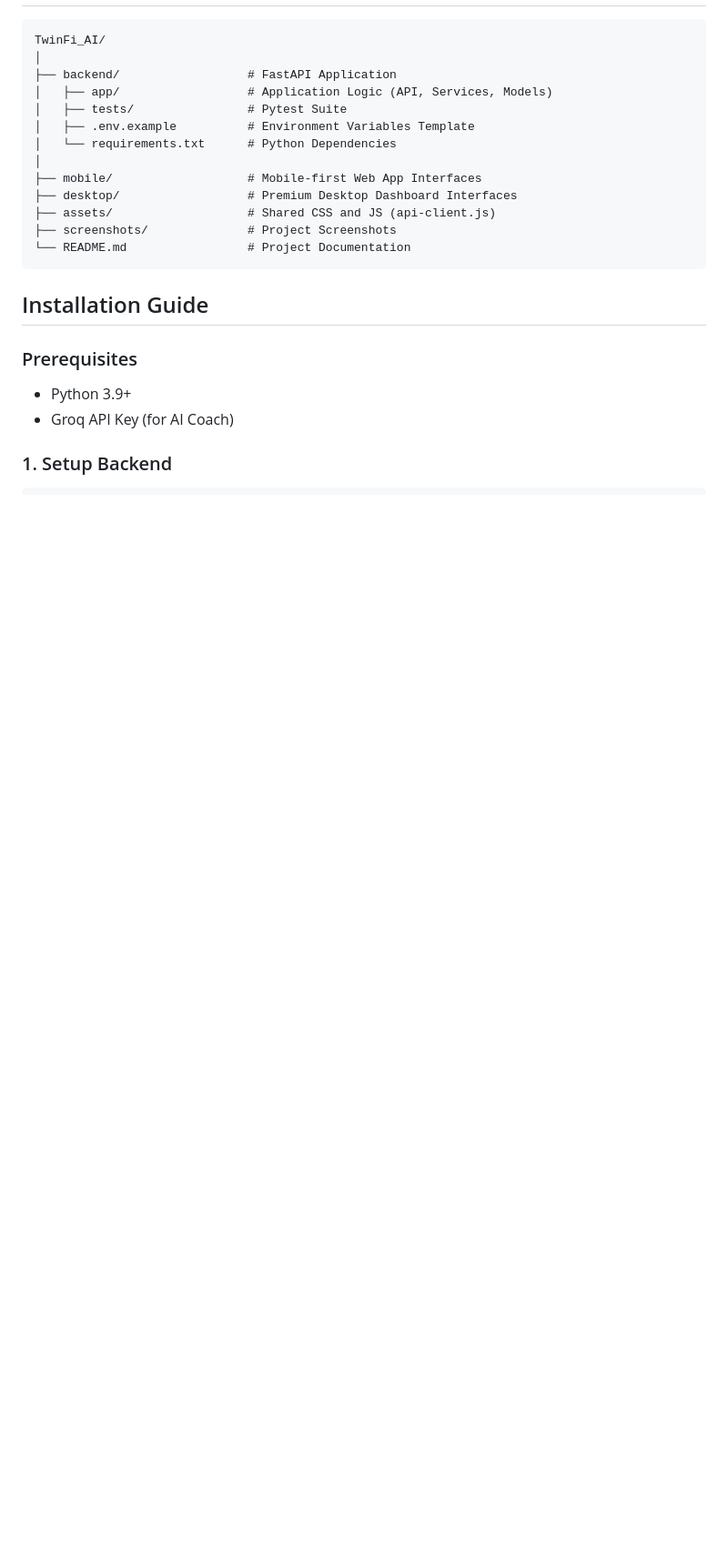
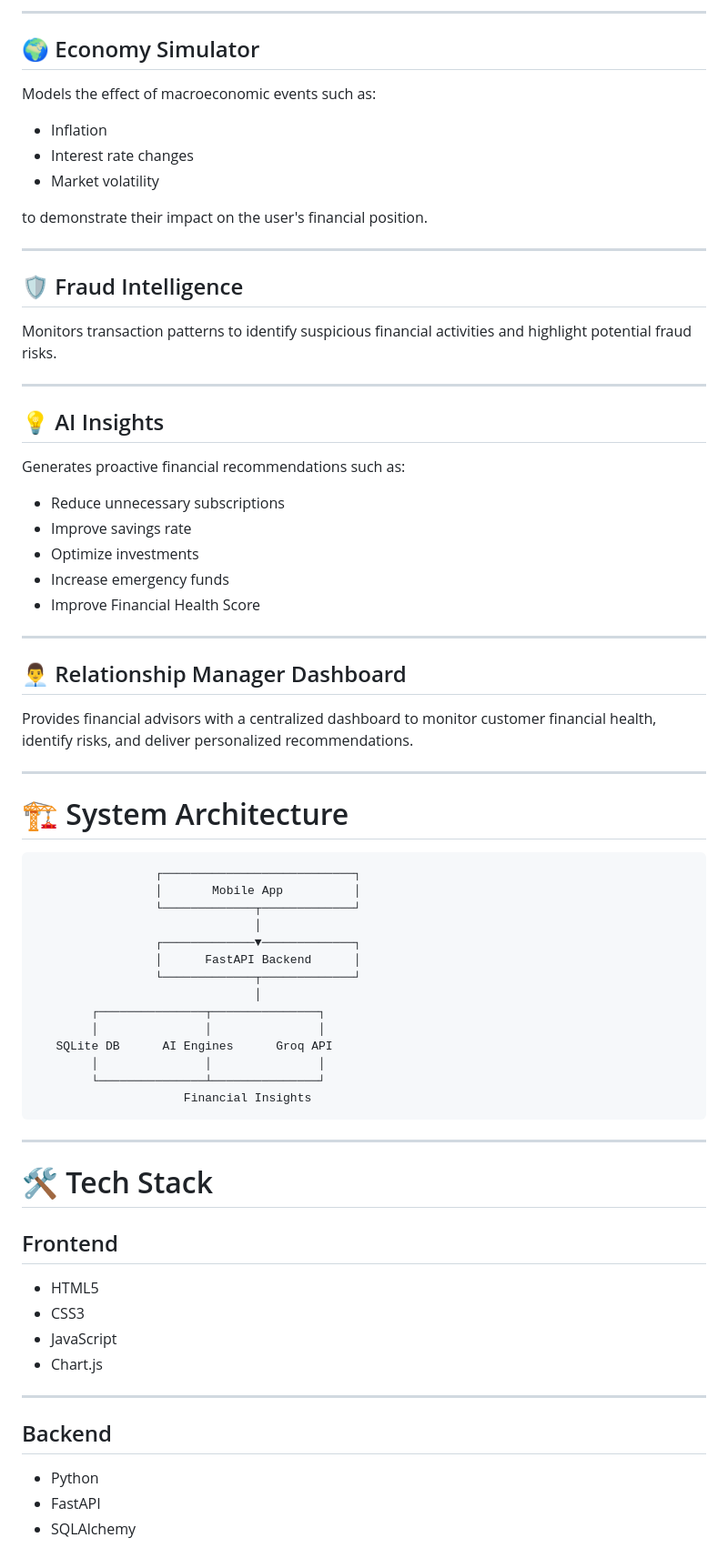
Before and after one commit to vaishnavee07/TwinFi-AI, a Markdown page: README.md, the part around one of its changes. Shown at 91% size. Drawn GitHub-style; blank space fills up the shorter version.

````diff
--- a/README.md
+++ b/README.md
@@ -49,24 +71,76 @@ TwinFi AI uses a decoupled architecture:
+---
+
+## 🌍 Economy Simulator
+
+Models the effect of macroeconomic events such as:
+
+- Inflation
+- Interest rate changes
+- Market volatility
+
+to demonstrate their impact on the user's financial position.
+
+---
+
+## 🛡 Fraud Intelligence
+
+Monitors transaction patterns to identify suspicious financial activities and highlight potential fraud risks.
+
+---
+
+## 💡 AI Insights
+
+Generates proactive financial recommendations such as:
+
+- Reduce unnecessary subscriptions
+- Improve savings rate
+- Optimize investments
+- Increase emergency funds
+- Improve Financial Health Score
+
+---
+
+## 👨‍💼 Relationship Manager Dashboard
+
+Provides financial advisors with a centralized dashboard to monitor customer financial health, identify risks, and deliver personalized recommendations.
+
+---
+
+# 🏗 System Architecture
 
 ```
-TwinFi_AI/
-│
-├── backend/                  # FastAPI Application
-│   ├── app/                  # Application Logic (API, Services, Models)
-│   ├── tests/                # Pytest Suite
-│   ├── .env.example          # Environment Variables Template
-│   └── requirements.txt      # Python Dependencies
-│
-├── mobile/                   # Mobile-first Web App Interfaces
-├── desktop/                  # Premium Desktop Dashboard Interfaces
-├── assets/                   # Shared CSS and JS (api-client.js)
-├── screenshots/              # Project Screenshots
-└── README.md                 # Project Documentation
+                 ┌───────────────────────────┐
+                 │       Mobile App          │
+                 └─────────────┬─────────────┘
+                               │
+                 ┌─────────────▼─────────────┐
+                 │      FastAPI Backend      │
+                 └─────────────┬─────────────┘
+                               │
+        ┌───────────────┬───────────────┐
+        │               │               │
+   SQLite DB      AI Engines      Groq API
+        │               │               │
+        └───────────────┴───────────────┘
+                     Financial Insights
 ```
 
-## Installation Guide
+---
 
-### Prerequisites
-- Python 3.9+
-- Groq API Key (for AI Coach)
+# 🛠 Tech Stack
 
-### 1. Setup Backend
+## Frontend
+
+- HTML5
+- CSS3
+- JavaScript
+- Chart.js
+
+---
+
+## Backend
+
+- Python
+- FastAPI
+- SQLAlchemy
+
````
Also changed, not shown: other parts of README.md (+207 -56 lines).
